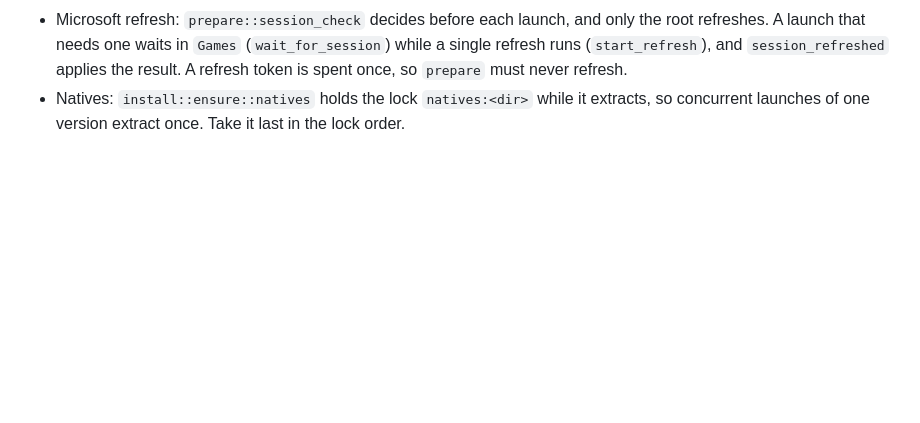
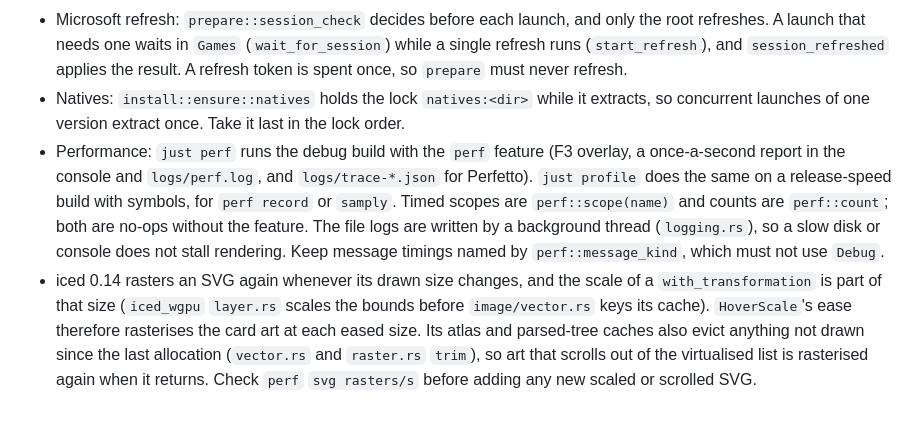
Before and after one commit to Drew-Chase/lodestone-minecraft-launcher, a Markdown page: AGENTS.md, the part around the change. Rendered like a GitHub page; blank space fills up the shorter version.

Commit message:
Note how to profile the launcher
Describe the perf builds, the timing names, and what iced does with scaled and scrolled SVGs.

```diff
--- a/AGENTS.md
+++ b/AGENTS.md
@@ -134,3 +134,5 @@ Examples of what to record:
 - `components/hint.rs` (`hint`) wraps an icon-only control in the tooltip bubble that names it on hover. Use it where the icon does not say what the control does, such as the new-process, restart and console buttons.
 - Microsoft refresh: `prepare::session_check` decides before each launch, and only the root refreshes. A launch that needs one waits in `Games` (`wait_for_session`) while a single refresh runs (`start_refresh`), and `session_refreshed` applies the result. A refresh token is spent once, so `prepare` must never refresh.
 - Natives: `install::ensure::natives` holds the lock `natives:<dir>` while it extracts, so concurrent launches of one version extract once. Take it last in the lock order.
+- Performance: `just perf` runs the debug build with the `perf` feature (F3 overlay, a once-a-second report in the console and `logs/perf.log`, and `logs/trace-*.json` for Perfetto). `just profile` does the same on a release-speed build with symbols, for `perf record` or `samply`. Timed scopes are `perf::scope(name)` and counts are `perf::count`; both are no-ops without the feature. The file logs are written by a background thread (`logging.rs`), so a slow disk or console does not stall rendering. Keep message timings named by `perf::message_kind`, which must not use `Debug`.
+- iced 0.14 rasters an SVG again whenever its drawn size changes, and the scale of a `with_transformation` is part of that size (`iced_wgpu` `layer.rs` scales the bounds before `image/vector.rs` keys its cache). `HoverScale`'s ease therefore rasterises the card art at each eased size. Its atlas and parsed-tree caches also evict anything not drawn since the last allocation (`vector.rs` and `raster.rs` `trim`), so art that scrolls out of the virtualised list is rasterised again when it returns. Check `perf` `svg rasters/s` before adding any new scaled or scrolled SVG.
```
